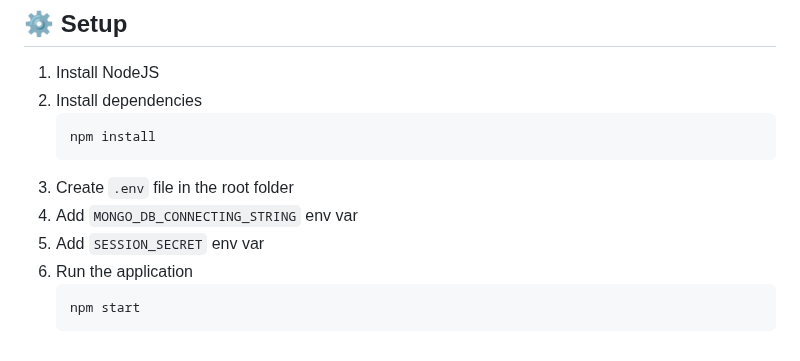
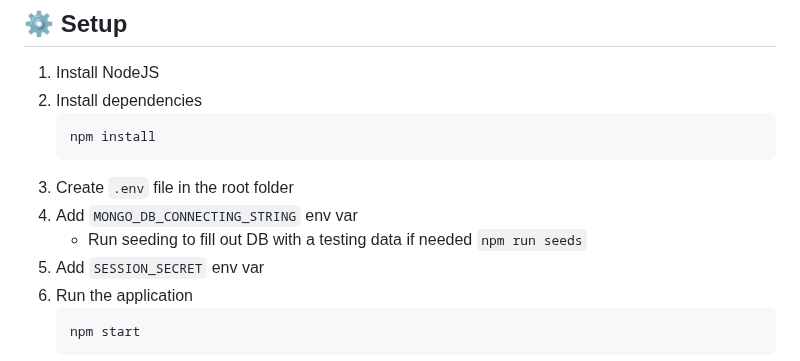
Before and after one commit to aksafan/quiz, a Markdown page: README.MD, the part around the change. Drawn GitHub-style.

Commit message:
Add seeding info to README.MD

````diff
--- a/README.MD
+++ b/README.MD
@@ -41,6 +41,7 @@ measures such as session-based authentication, CAPTCHA, and rate limiting ensure
     ```
 3. Create `.env` file in the root folder
 4. Add `MONGO_DB_CONNECTING_STRING` env var
+    - Run seeding to fill out DB with a testing data if needed `npm run seeds`
 5. Add `SESSION_SECRET` env var
 6. Run the application
    ```bash
````
